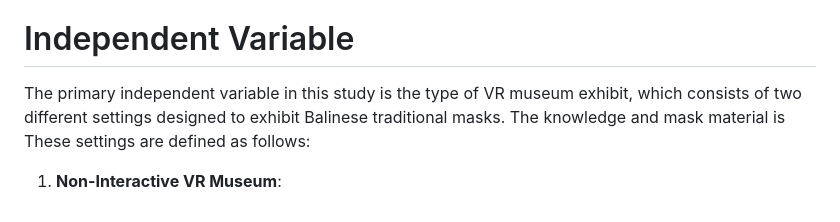
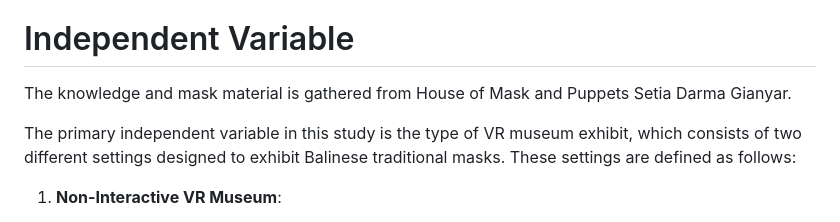
Before and after one commit to tdpg20232a/final-project-bali-aga, a Markdown page: Design.md, the part around the change. Rendered like a GitHub page.

```diff
--- a/Design.md
+++ b/Design.md
@@ -22,7 +22,9 @@ The interactive VR museum enhances user engagement, understanding and retention
 
 
 # Independent Variable
-The primary independent variable in this study is the type of VR museum exhibit, which consists of two different settings designed to exhibit Balinese traditional masks. The knowledge and mask material is  These settings are defined as follows:
+The knowledge and mask material is gathered from House of Mask and Puppets Setia Darma Gianyar.
+
+The primary independent variable in this study is the type of VR museum exhibit, which consists of two different settings designed to exhibit Balinese traditional masks.  These settings are defined as follows:
 
 1. **Non-Interactive VR Museum**:
     - This setting presents the masks in a static display format.
```
